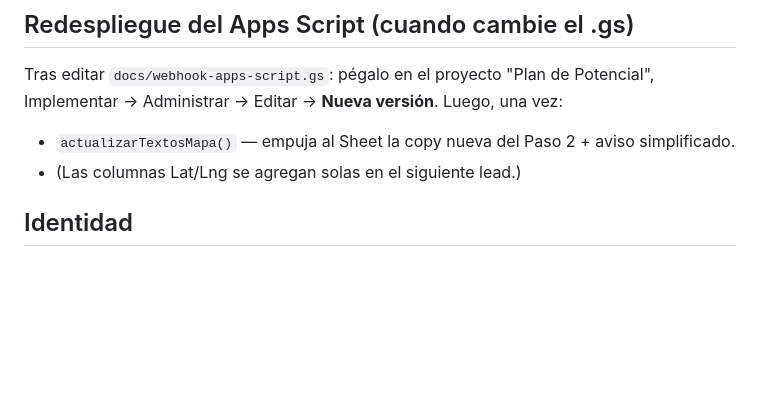
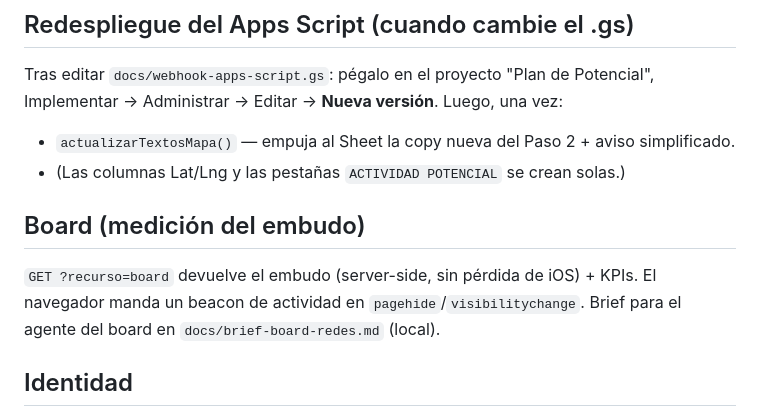
Before and after one commit to alexpueblag/plan-potencial, a Markdown page: README.md, the part around the change. GitHub-like rendering; blank space fills up the shorter version.

Commit message:
README: documenta el endpoint del board + beacon

```diff
--- a/README.md
+++ b/README.md
@@ -49,7 +49,12 @@ HTML estático de un solo archivo (`index.html`), sin build ni dependencias.
 Tras editar `docs/webhook-apps-script.gs`: pégalo en el proyecto "Plan de Potencial",
 Implementar → Administrar → Editar → **Nueva versión**. Luego, una vez:
 - `actualizarTextosMapa()` — empuja al Sheet la copy nueva del Paso 2 + aviso simplificado.
-- (Las columnas Lat/Lng se agregan solas en el siguiente lead.)
+- (Las columnas Lat/Lng y las pestañas `ACTIVIDAD POTENCIAL` se crean solas.)
+
+## Board (medición del embudo)
+`GET ?recurso=board` devuelve el embudo (server-side, sin pérdida de iOS) + KPIs.
+El navegador manda un beacon de actividad en `pagehide`/`visibilitychange`.
+Brief para el agente del board en `docs/brief-board-redes.md` (local).
 
 ## Identidad
 Vino `#703438` · Índigo `#465798` · Petróleo `#013e42` · Crema `#f6f5f2`.
```
